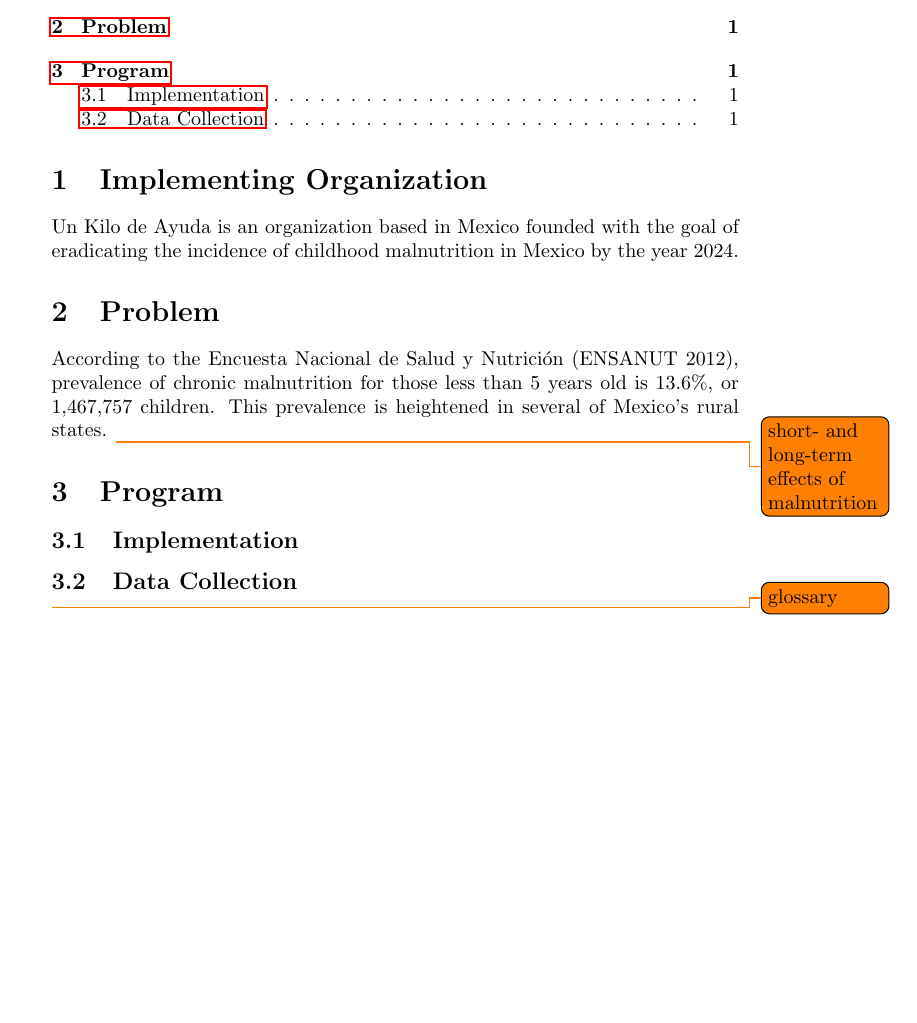
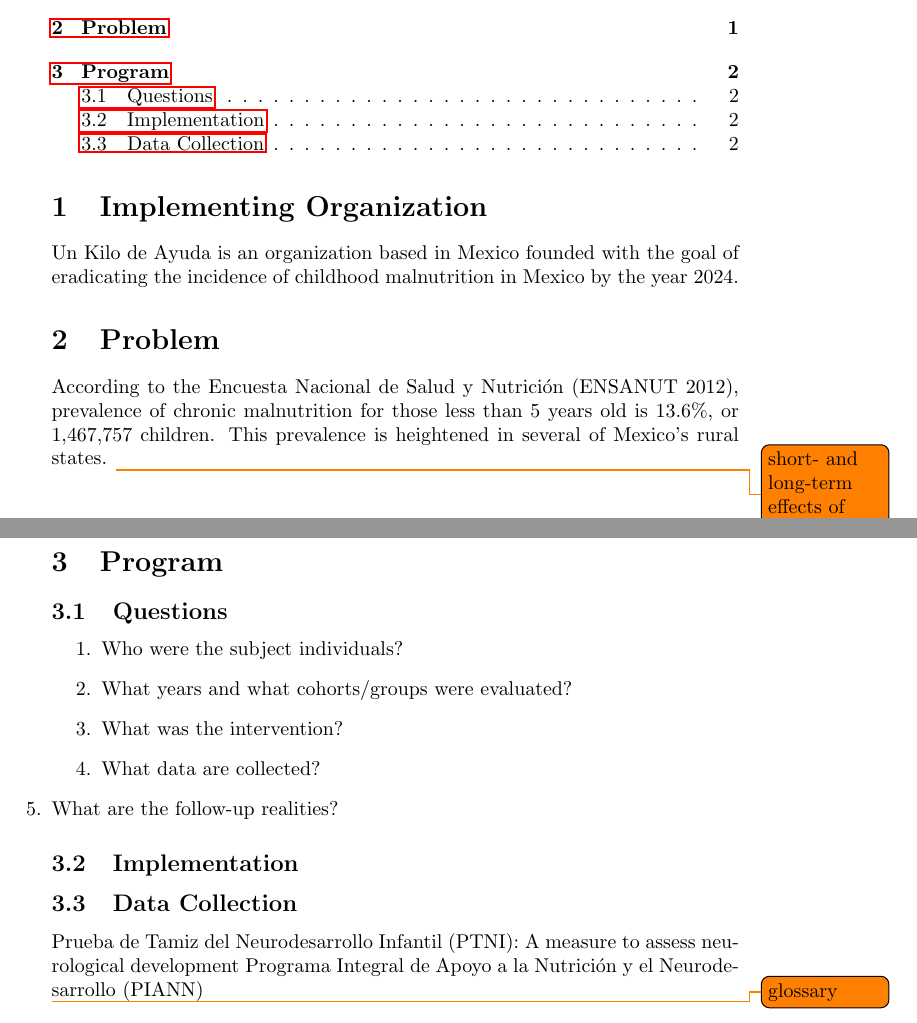
Before and after one commit to aziff/neuro-desarollo, a LaTeX document (writeup/old/notes.tex): part of the page before the commit and two parts of pages 1 and 2 of 2 after it, the two joined at a grey line, cut so that both start at the same text, the shorter picture padded with empty space. Compiled offline with pdfLaTeX.

Commit message:
anna changing file structure

```diff
--- a/writeup/notes.tex
+++ b/writeup/old/notes.tex
@@ -24,8 +24,20 @@
 \todo{short- and long-term effects of malnutrition}
 
 \section{Program}
+\subsection{Questions}
+\begin{enumerate}
+	\item Who were the subject individuals?
+	\item What years and what cohorts/groups were evaluated?
+	\item What was the intervention?
+	\item What data are collected?
+	\item What are the follow-up realities?
+\end{enumearte}
+
 \subsection{Implementation}
 \subsection{Data Collection}
 
+Prueba de Tamiz del Neurodesarrollo Infantil (PTNI): A measure to assess neurological development
+Programa Integral de Apoyo a la Nutrici\'{o}n y el Neurodesarrollo (PIANN)
+
 \todo{glossary}
 \end{document}
```
Also changed, not shown: writeup/old/notes-glossary.tex (renamed from writeup/notes-glossary.tex), writeup/old/packages.tex (renamed from writeup/packages.tex).
